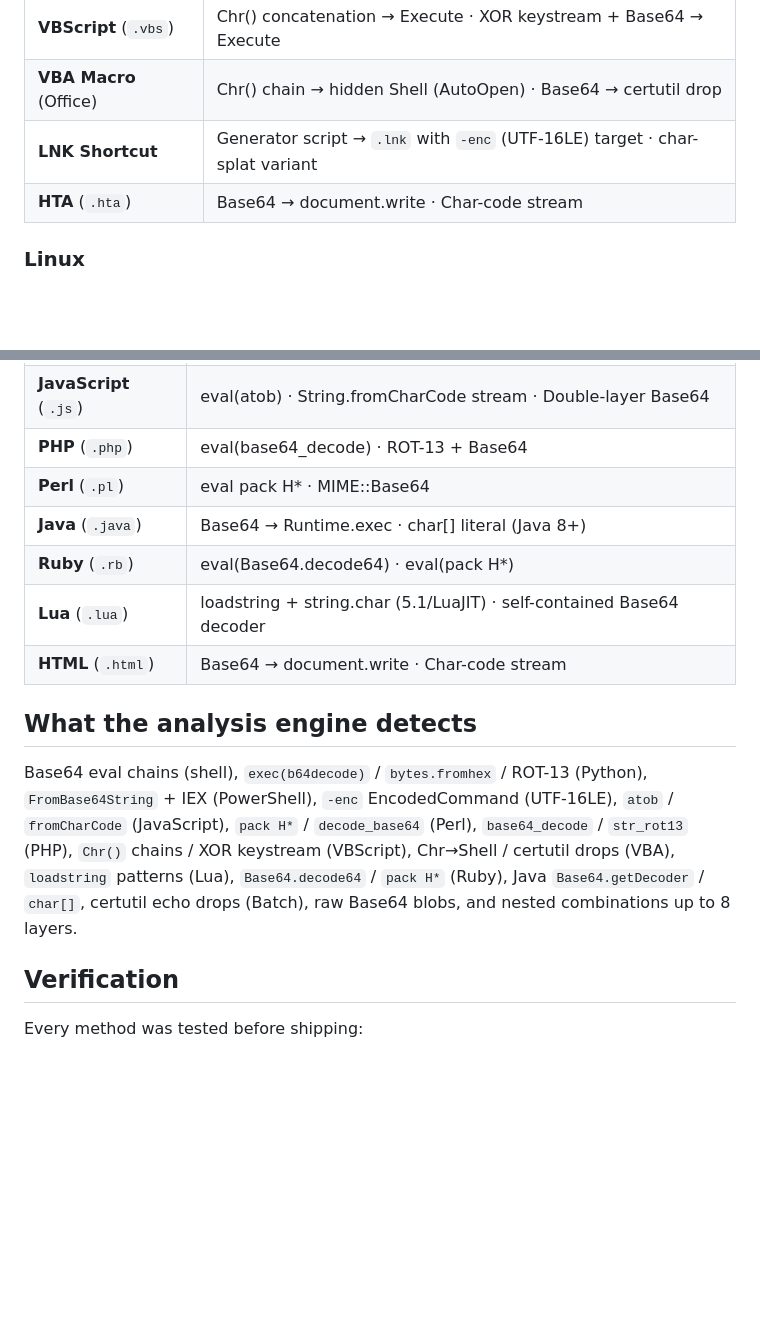
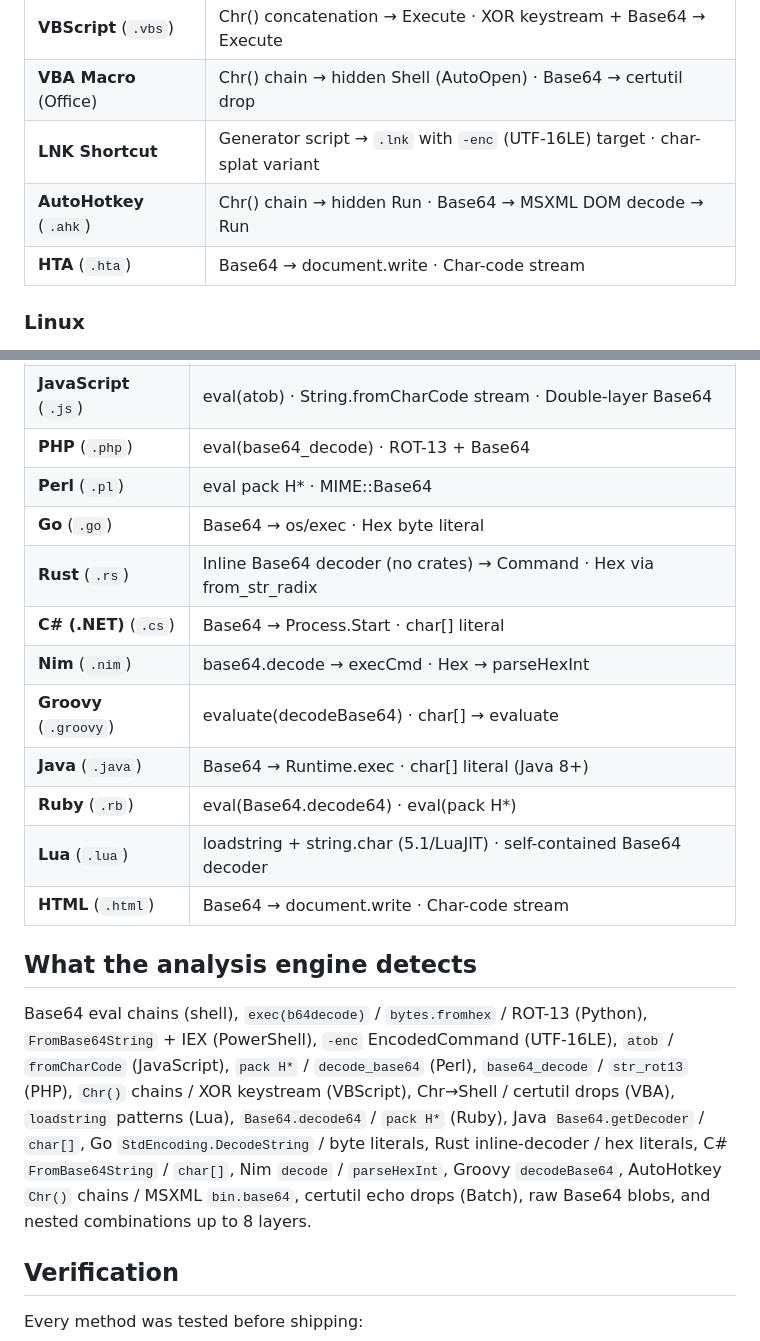
Before and after one commit to giriaryan694-a11y/aryobscura, a Markdown page: README.md, 2 parts joined by grey strips. GitHub-like rendering; blank space fills up the shorter version.

```diff
--- a/README.md
+++ b/README.md
@@ -32,6 +32,7 @@ Paste an obfuscated script — AryObscura fingerprints the encoding scheme, peel
 | **VBScript** (`.vbs`) | Chr() concatenation → Execute · XOR keystream + Base64 → Execute |
 | **VBA Macro** (Office) | Chr() chain → hidden Shell (AutoOpen) · Base64 → certutil drop |
 | **LNK Shortcut** | Generator script → `.lnk` with `-enc` (UTF-16LE) target · char-splat variant |
+| **AutoHotkey** (`.ahk`) | Chr() chain → hidden Run · Base64 → MSXML DOM decode → Run |
 | **HTA** (`.hta`) | Base64 → document.write · Char-code stream |
 
 ### Linux
@@ -48,6 +49,11 @@ Paste an obfuscated script — AryObscura fingerprints the encoding scheme, peel
 | **JavaScript** (`.js`) | eval(atob) · String.fromCharCode stream · Double-layer Base64 |
 | **PHP** (`.php`) | eval(base64_decode) · ROT-13 + Base64 |
 | **Perl** (`.pl`) | eval pack H* · MIME::Base64 |
+| **Go** (`.go`) | Base64 → os/exec · Hex byte literal |
+| **Rust** (`.rs`) | Inline Base64 decoder (no crates) → Command · Hex via from_str_radix |
+| **C# (.NET)** (`.cs`) | Base64 → Process.Start · char[] literal |
+| **Nim** (`.nim`) | base64.decode → execCmd · Hex → parseHexInt |
+| **Groovy** (`.groovy`) | evaluate(decodeBase64) · char[] → evaluate |
 | **Java** (`.java`) | Base64 → Runtime.exec · char[] literal (Java 8+) |
 | **Ruby** (`.rb`) | eval(Base64.decode64) · eval(pack H*) |
 | **Lua** (`.lua`) | loadstring + string.char (5.1/LuaJIT) · self-contained Base64 decoder |
@@ -55,7 +61,7 @@ Paste an obfuscated script — AryObscura fingerprints the encoding scheme, peel
 
 ## What the analysis engine detects
 
-Base64 eval chains (shell), `exec(b64decode)` / `bytes.fromhex` / ROT-13 (Python), `FromBase64String` + IEX (PowerShell), `-enc` EncodedCommand (UTF-16LE), `atob` / `fromCharCode` (JavaScript), `pack H*` / `decode_base64` (Perl), `base64_decode` / `str_rot13` (PHP), `Chr()` chains / XOR keystream (VBScript), Chr→Shell / certutil drops (VBA), `loadstring` patterns (Lua), `Base64.decode64` / `pack H*` (Ruby), Java `Base64.getDecoder` / `char[]`, certutil echo drops (Batch), raw Base64 blobs, and nested combinations up to 8 layers.
+Base64 eval chains (shell), `exec(b64decode)` / `bytes.fromhex` / ROT-13 (Python), `FromBase64String` + IEX (PowerShell), `-enc` EncodedCommand (UTF-16LE), `atob` / `fromCharCode` (JavaScript), `pack H*` / `decode_base64` (Perl), `base64_decode` / `str_rot13` (PHP), `Chr()` chains / XOR keystream (VBScript), Chr→Shell / certutil drops (VBA), `loadstring` patterns (Lua), `Base64.decode64` / `pack H*` (Ruby), Java `Base64.getDecoder` / `char[]`, Go `StdEncoding.DecodeString` / byte literals, Rust inline-decoder / hex literals, C# `FromBase64String` / `char[]`, Nim `decode` / `parseHexInt`, Groovy `decodeBase64`, AutoHotkey `Chr()` chains / MSXML `bin.base64`, certutil echo drops (Batch), raw Base64 blobs, and nested combinations up to 8 layers.
 
 ## Verification
 
```
